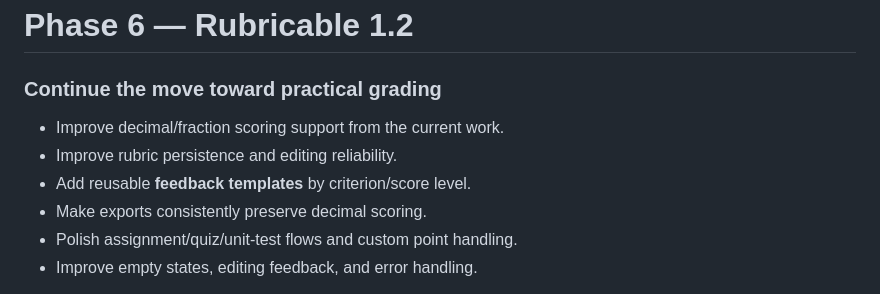
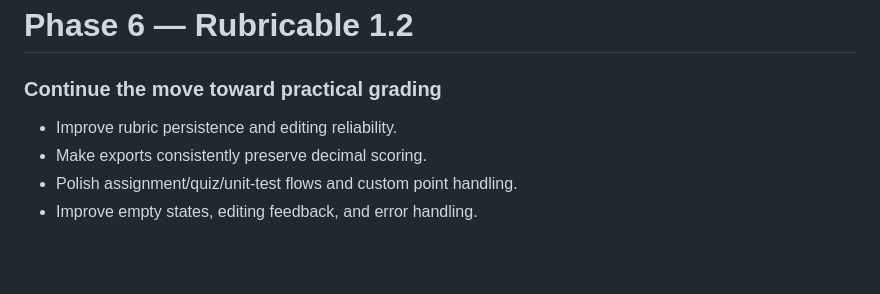
Before and after one commit to WorkableProjects/BohrifiedLauncher, a Markdown page: .dev/BOHRIFIED_OCTOBER_DEVELOPMENT_PLAN.md, the part around the change. GitHub-like rendering; blank space fills up the shorter version.

```diff
--- a/.dev/BOHRIFIED_OCTOBER_DEVELOPMENT_PLAN.md
+++ b/.dev/BOHRIFIED_OCTOBER_DEVELOPMENT_PLAN.md
@@ -111,9 +111,7 @@ Because Bohrified is hosted on **Netlify**, include a simple deployment/configur
 # Phase 6 — Rubricable 1.2
 ### Continue the move toward practical grading
 
-- Improve decimal/fraction scoring support from the current work.
 - Improve rubric persistence and editing reliability.
-- Add reusable **feedback templates** by criterion/score level.
 - Make exports consistently preserve decimal scoring.
 - Polish assignment/quiz/unit-test flows and custom point handling.
 - Improve empty states, editing feedback, and error handling.
```
